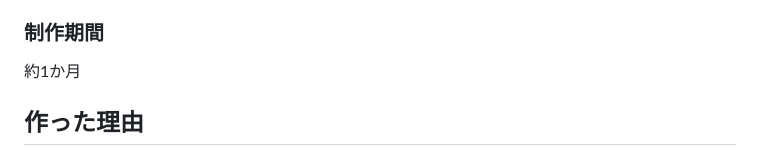
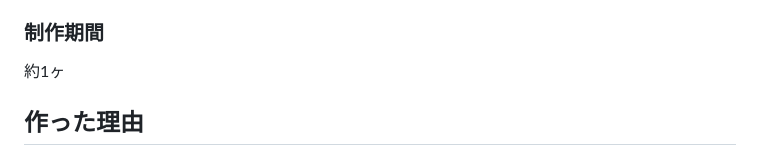
Before and after one commit to tomo324/Closet-App, a Markdown page: README.md, the part around the change. Rendered like a GitHub page.

```diff
--- a/README.md
+++ b/README.md
@@ -16,8 +16,7 @@
 ・MySQL
 
 ### 制作期間
-約1か月
-
+約1ヶ
 ## 作った理由
 外出先で洋服を購入する際に、既に所持しているものと同じ種類のアイテムを再度購入してしまうことがしばしばあったため、持っている洋服を一箇所に整理できるアプリケーションを開発することで、この問題に対策を打つことができると考えました。
 
```
